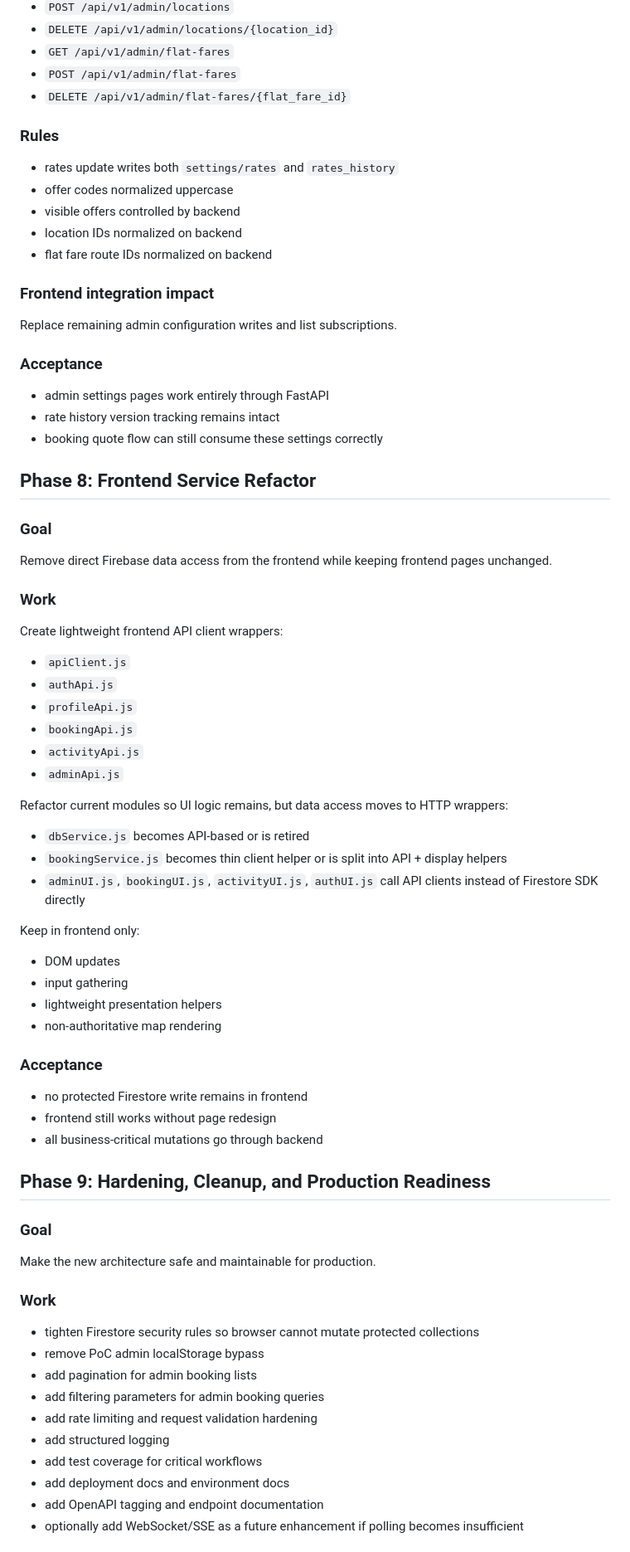
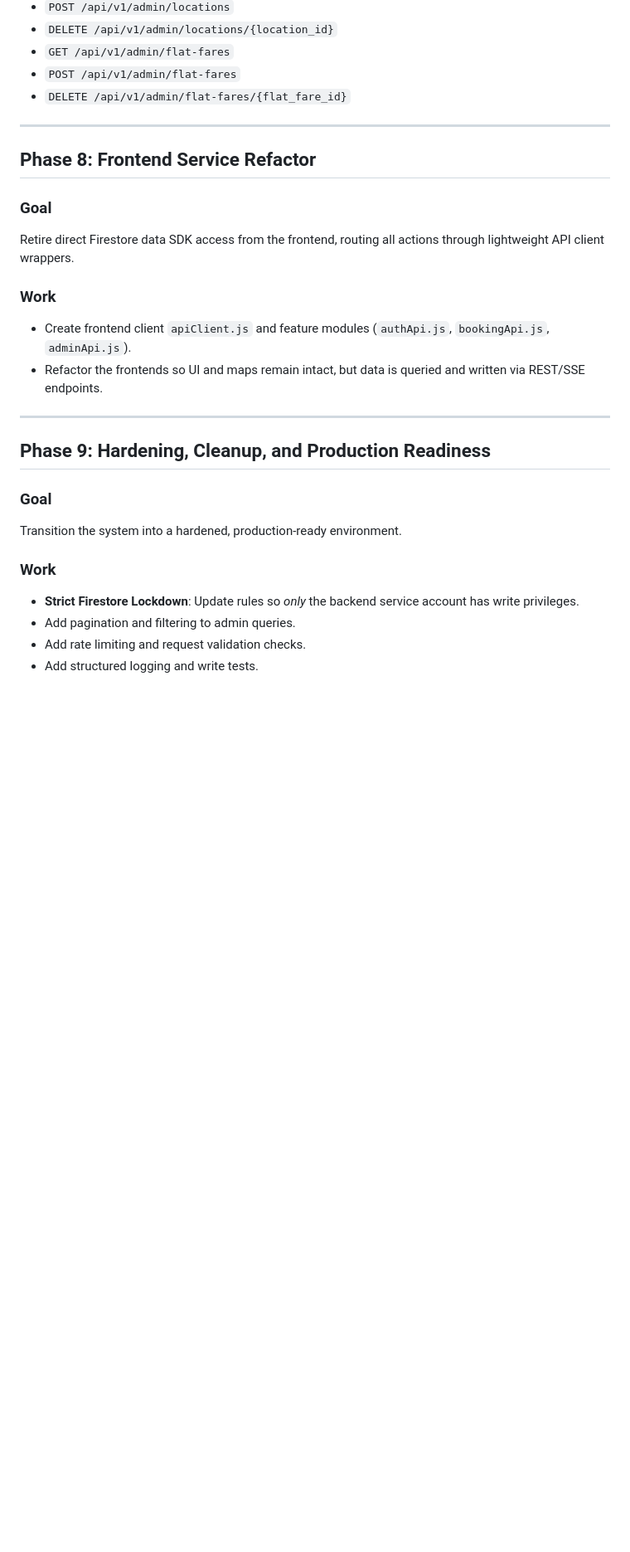
Before and after one commit to ishanm03/cab-website, a Markdown page: api-migration-plan.md, the part around one of its changes. Shown at 83% size. GitHub-like rendering; blank space fills up the shorter version.

```diff
--- a/api-migration-plan.md
+++ b/api-migration-plan.md
@@ -367,63 +229,25 @@ Implement backend management for:
 - `POST /api/v1/admin/flat-fares`
 - `DELETE /api/v1/admin/flat-fares/{flat_fare_id}`
 
-### Rules
-- rates update writes both `settings/rates` and `rates_history`
-- offer codes normalized uppercase
-- visible offers controlled by backend
-- location IDs normalized on backend
-- flat fare route IDs normalized on backend
-
-### Frontend integration impact
-Replace remaining admin configuration writes and list subscriptions.
-
-### Acceptance
-- admin settings pages work entirely through FastAPI
-- rate history version tracking remains intact
-- booking quote flow can still consume these settings correctly
+---
 
 ## Phase 8: Frontend Service Refactor
 ### Goal
-Remove direct Firebase data access from the frontend while keeping frontend pages unchanged.
+Retire direct Firestore data SDK access from the frontend, routing all actions through lightweight API client wrappers.
 
 ### Work
-Create lightweight frontend API client wrappers:
-- `apiClient.js`
-- `authApi.js`
-- `profileApi.js`
-- `bookingApi.js`
-- `activityApi.js`
-- `adminApi.js`
+- Create frontend client `apiClient.js` and feature modules (`authApi.js`, `bookingApi.js`, `adminApi.js`).
+- Refactor the frontends so UI and maps remain intact, but data is queried and written via REST/SSE endpoints.
 
-Refactor current modules so UI logic remains, but data access moves to HTTP wrappers:
-- `dbService.js` becomes API-based or is retired
-- `bookingService.js` becomes thin client helper or is split into API + display helpers
-- `adminUI.js`, `bookingUI.js`, `activityUI.js`, `authUI.js` call API clients instead of Firestore SDK directly
-
-Keep in frontend only:
-- DOM updates
-- input gathering
-- lightweight presentation helpers
-- non-authoritative map rendering
-
-### Acceptance
-- no protected Firestore write remains in frontend
-- frontend still works without page redesign
-- all business-critical mutations go through backend
+---
 
 ## Phase 9: Hardening, Cleanup, and Production Readiness
 ### Goal
-Make the new architecture safe and maintainable for production.
+Transition the system into a hardened, production-ready environment.
 
 ### Work
-- tighten Firestore security rules so browser cannot mutate protected collections
-- remove PoC admin localStorage bypass
-- add pagination for admin booking lists
-- add filtering parameters for admin booking queries
-- add rate limiting and request validation hardening
-- add structured logging
-- add test coverage for critical workflows
-- add deployment docs and environment docs
-- add OpenAPI tagging and endpoint documentation
-- optionally add WebSocket/SSE as a future enhancement if polling becomes insufficient
+- **Strict Firestore Lockdown**: Update rules so *only* the backend service account has write privileges.
+- Add pagination and filtering to admin queries.
+- Add rate limiting and request validation checks.
+- Add structured logging and write tests.
 
```
Also changed, not shown: other parts of api-migration-plan.md (+114 -293 lines).
